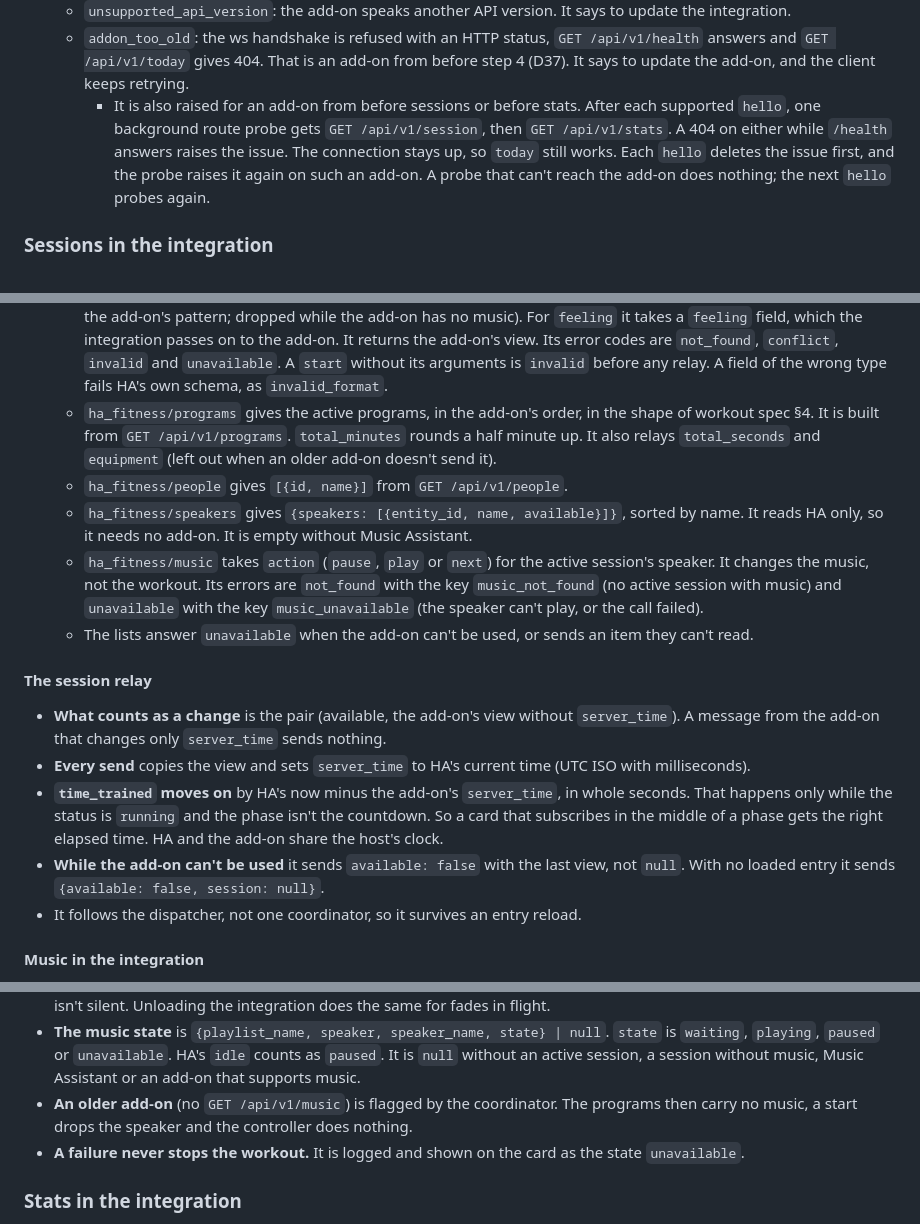
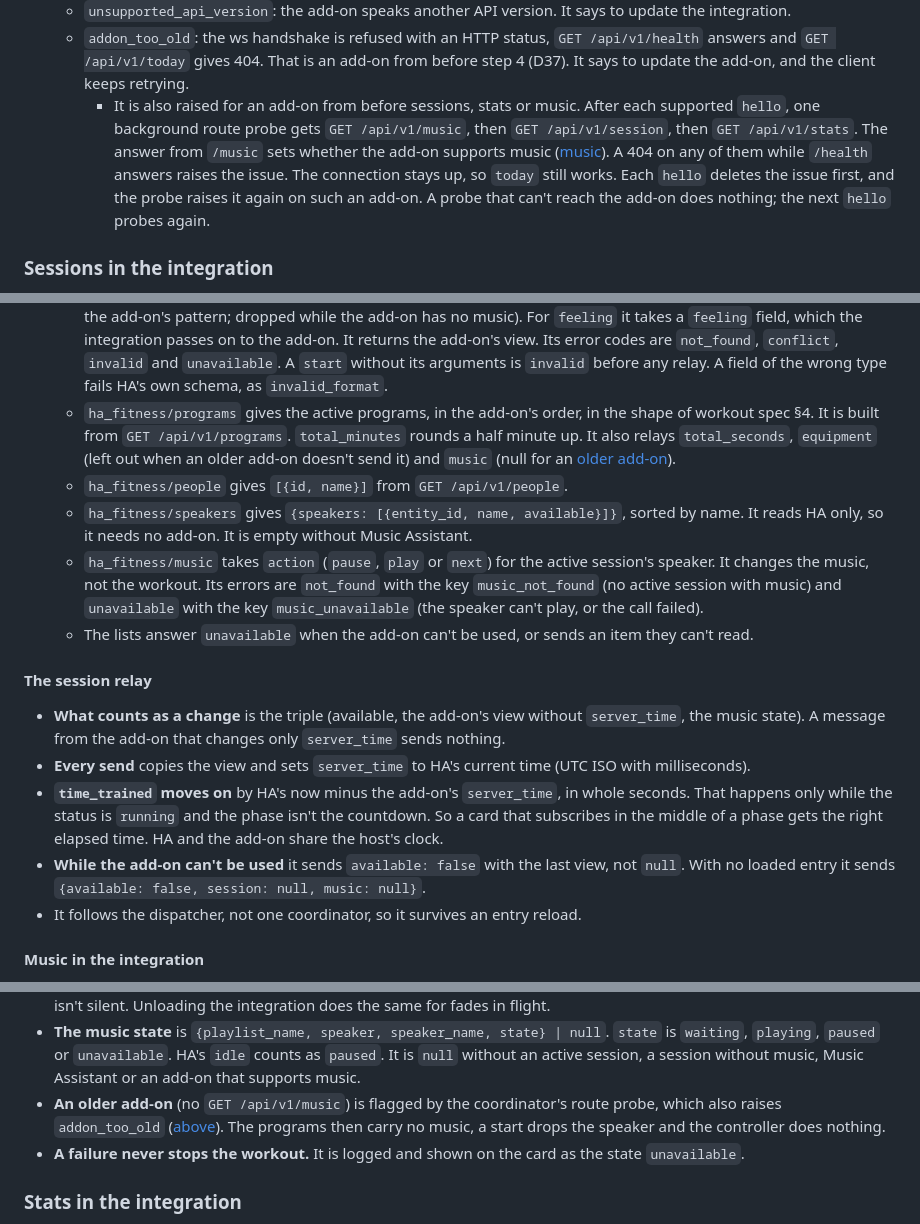
Before and after one commit to thomas3650/Ha-Fitness, a Markdown page: docs/architecture.md, 3 parts joined by grey strips. GitHub-like rendering.

Commit message:
docs: architecture follows the music probe, programs' music and the session relay
The route probe asks /api/v1/music first, sets music support from it and
raises addon_too_old on a 404. ha_fitness/programs relays music, null for
an older add-on. The session relay's change key includes the music state,
and with no loaded entry it sends music: null.

Co-Authored-By: Claude Opus 5.5 <noreply@anthropic.com>
Claude-Session: https://claude.ai/code/session_01E4fXaM7M9BQxGaR48AZXNX

```diff
--- a/docs/architecture.md
+++ b/docs/architecture.md
@@ -188,9 +188,10 @@ The cards are built into the integration: one bundle, released and versioned wit
   - `addon_too_old`: the ws handshake is refused with an HTTP status, `GET /api/v1/health` answers and
     `GET /api/v1/today` gives 404. That is an add-on from before step 4 (D37). It says to update the add-on, and the
     client keeps retrying.
-    - It is also raised for an add-on from before sessions or before stats. After each supported `hello`, one
-      background route probe gets `GET /api/v1/session`, then `GET /api/v1/stats`. A 404 on either while `/health`
-      answers raises the issue. The connection stays up, so `today` still works. Each `hello` deletes the issue first,
+    - It is also raised for an add-on from before sessions, stats or music. After each supported `hello`, one
+      background route probe gets `GET /api/v1/music`, then `GET /api/v1/session`, then `GET /api/v1/stats`. The
+      answer from `/music` sets whether the add-on supports music ([music](#music-in-the-integration)). A 404 on
+      any of them while `/health` answers raises the issue. The connection stays up, so `today` still works. Each `hello` deletes the issue first,
       and the probe raises it again on such an add-on. A probe that can't reach the add-on does nothing; the next
       `hello` probes again.
 
@@ -225,8 +226,9 @@ The integration relays it.
     error codes are `not_found`, `conflict`, `invalid` and `unavailable`. A `start` without its arguments is
     `invalid` before any relay. A field of the wrong type fails HA's own schema, as `invalid_format`.
   - `ha_fitness/programs` gives the active programs, in the add-on's order, in the shape of workout spec §4. It is
-    built from `GET /api/v1/programs`. `total_minutes` rounds a half minute up. It also relays `total_seconds` and
-    `equipment` (left out when an older add-on doesn't send it).
+    built from `GET /api/v1/programs`. `total_minutes` rounds a half minute up. It also relays `total_seconds`,
+    `equipment` (left out when an older add-on doesn't send it) and `music` (null for an
+    [older add-on](#music-in-the-integration)).
   - `ha_fitness/people` gives `[{id, name}]` from `GET /api/v1/people`.
   - `ha_fitness/speakers` gives `{speakers: [{entity_id, name, available}]}`, sorted by name. It reads HA only, so it
     needs no add-on. It is empty without Music Assistant.
@@ -237,14 +239,14 @@ The integration relays it.
 
 #### The session relay
 
-- **What counts as a change** is the pair (available, the add-on's view without `server_time`). A message from the
-  add-on that changes only `server_time` sends nothing.
+- **What counts as a change** is the triple (available, the add-on's view without `server_time`, the music state). A
+  message from the add-on that changes only `server_time` sends nothing.
 - **Every send** copies the view and sets `server_time` to HA's current time (UTC ISO with milliseconds).
 - **`time_trained` moves on** by HA's now minus the add-on's `server_time`, in whole seconds. That happens only while
   the status is `running` and the phase isn't the countdown. So a card that subscribes in the middle of a phase gets
   the right elapsed time. HA and the add-on share the host's clock.
 - **While the add-on can't be used** it sends `available: false` with the last view, not `null`. With no loaded entry
-  it sends `{available: false, session: null}`.
+  it sends `{available: false, session: null, music: null}`.
 - It follows the dispatcher, not one coordinator, so it survives an entry reload.
 
 #### Music in the integration
@@ -265,8 +267,9 @@ plays it, because Music Assistant is HA's.
 - **The music state** is `{playlist_name, speaker, speaker_name, state} | null`. `state` is `waiting`, `playing`,
   `paused` or `unavailable`. HA's `idle` counts as `paused`. It is `null` without an active session, a session without
   music, Music Assistant or an add-on that supports music.
-- **An older add-on** (no `GET /api/v1/music`) is flagged by the coordinator. The programs then carry no music, a
-  start drops the speaker and the controller does nothing.
+- **An older add-on** (no `GET /api/v1/music`) is flagged by the coordinator's route probe, which also raises
+  `addon_too_old` ([above](#the-integrations-side)). The programs then carry no music, a start drops the speaker and
+  the controller does nothing.
 - **A failure never stops the workout.** It is logged and shown on the card as the state `unavailable`.
 
 ### Stats in the integration
```
